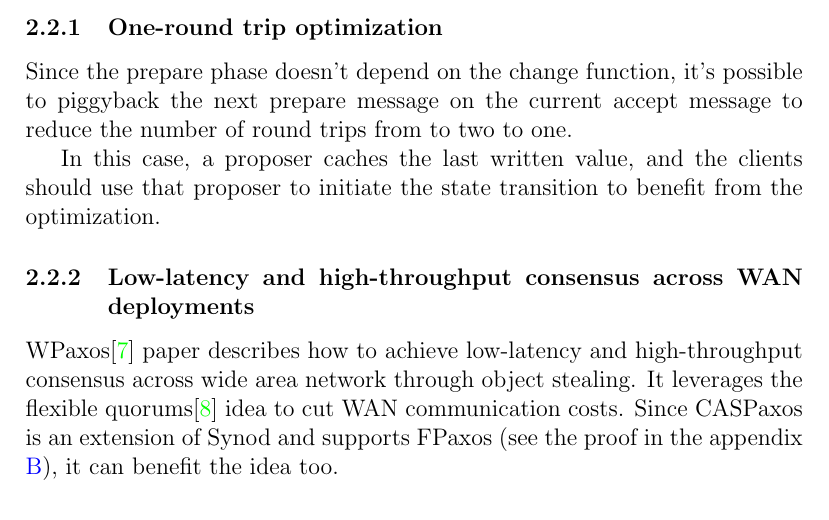
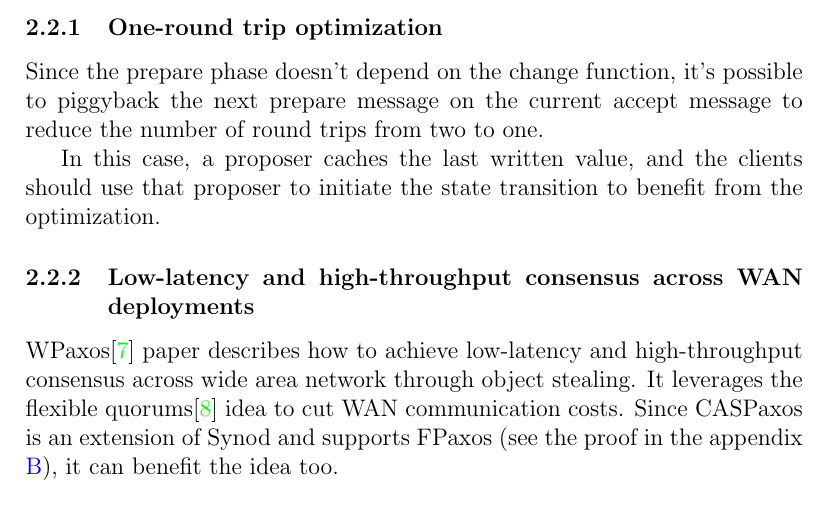
Before and after one commit to rystsov/caspaxos, a LaTeX paper (latex/caspaxos.tex): part of page 8 of 21, cut so that both start at the same text. Compiled offline with pdfLaTeX.

Commit message:
Update caspaxos.tex

```diff
--- a/latex/caspaxos.tex
+++ b/latex/caspaxos.tex
@@ -289,7 +289,7 @@ With this specialization, the protocol is almost indistinguishable from Bizur\ci
 
 \subsubsection{One-round trip optimization}\label{1rtt}
 
-Since the prepare phase doesn't depend on the change function, it's possible to piggyback the next prepare message on the current accept message to reduce the number of round trips from to two to one.
+Since the prepare phase doesn't depend on the change function, it's possible to piggyback the next prepare message on the current accept message to reduce the number of round trips from two to one.
 
 In this case, a proposer caches the last written value, and the clients should use that proposer to initiate the state transition to benefit from the optimization.
 
```
